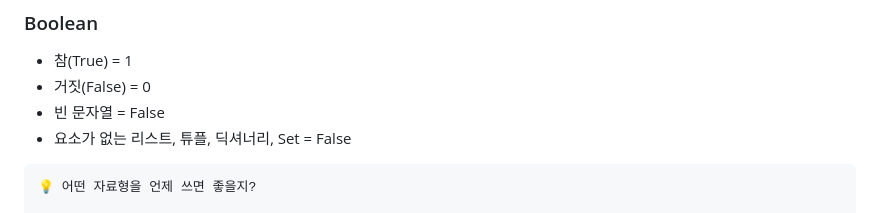
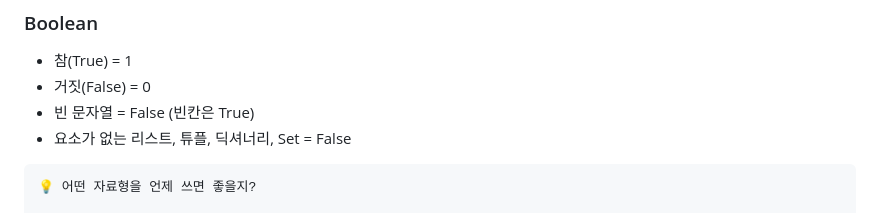
Before and after one commit to DaSeul-Seo/DataEngineering_Study, a Markdown page: Python/Day2/자료구조.md, the part around the change. Rendered like a GitHub page.

````diff
--- a/Python/Day2/자료구조.md
+++ b/Python/Day2/자료구조.md
@@ -170,7 +170,7 @@ a.difference(b)  # {[1, 2}
 
 - 참(True) = 1
 - 거짓(False) = 0
-- 빈 문자열 = False
+- 빈 문자열 = False (빈칸은 True)
 - 요소가 없는 리스트, 튜플, 딕셔너리, Set = False
 
 ```
````
